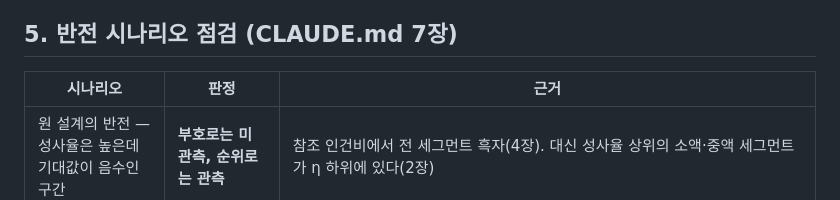
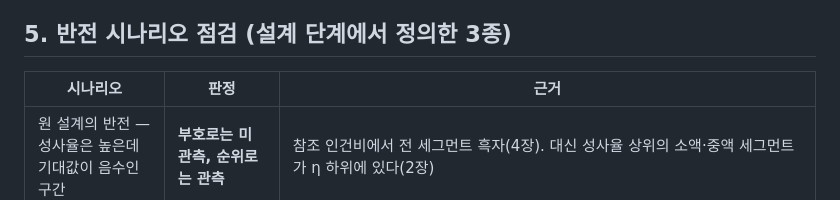
Before and after one commit to eugeejo-ui/loan-offer-targeting-analysis, a Markdown page: docs/05_expected_value.md, the part around the change. Rendered like a GitHub page.

```diff
--- a/docs/05_expected_value.md
+++ b/docs/05_expected_value.md
@@ -101,7 +101,7 @@ Amplitude 프로젝트의 결론("많이 사는 사람이 아니라 적게 사
 - **인건비 가정의 영향:** 참조값에는 간접비(시스템, 공간, 관리)가 빠져 있다. 실제 시간당 비용이 참조값의 k배라면 모든 세그먼트의 필요 비중도 k배가 된다. 그래도 **세그먼트 간 배율 13.7배는 변하지 않는다** (`14_targeting_and_scan.py` 출력).
 - 따라서 이 프로젝트의 결론은 "어느 세그먼트가 손해인가"가 아니라 **"같은 공수가 세그먼트에 따라 13.7배 다른 가치를 만든다"**이다.
 
-## 5. 반전 시나리오 점검 (CLAUDE.md 7장)
+## 5. 반전 시나리오 점검 (설계 단계에서 정의한 3종)
 
 | 시나리오 | 판정 | 근거 |
 |---|---|---|
```
Also changed, not shown: docs/01_process_baseline.md (+1 -1 lines), docs/06_multi_offer.md (+1 -1 lines).
